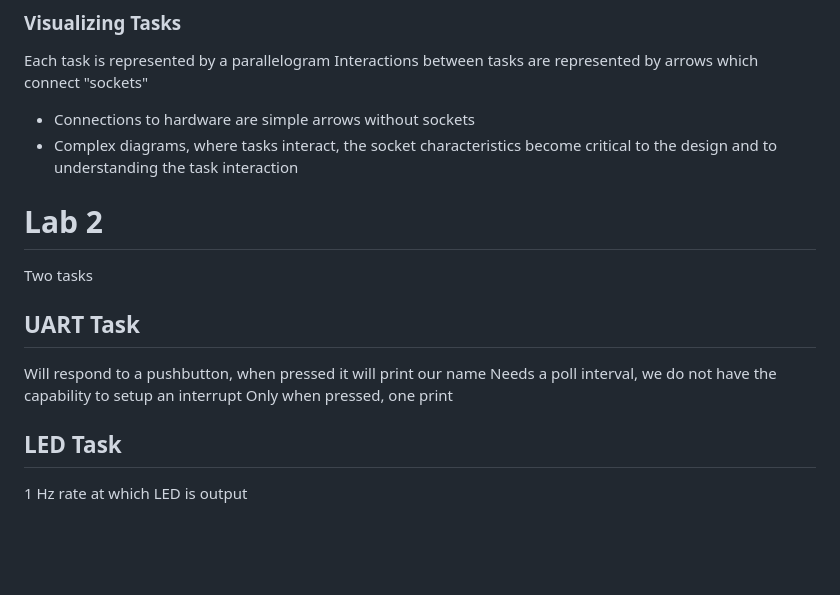
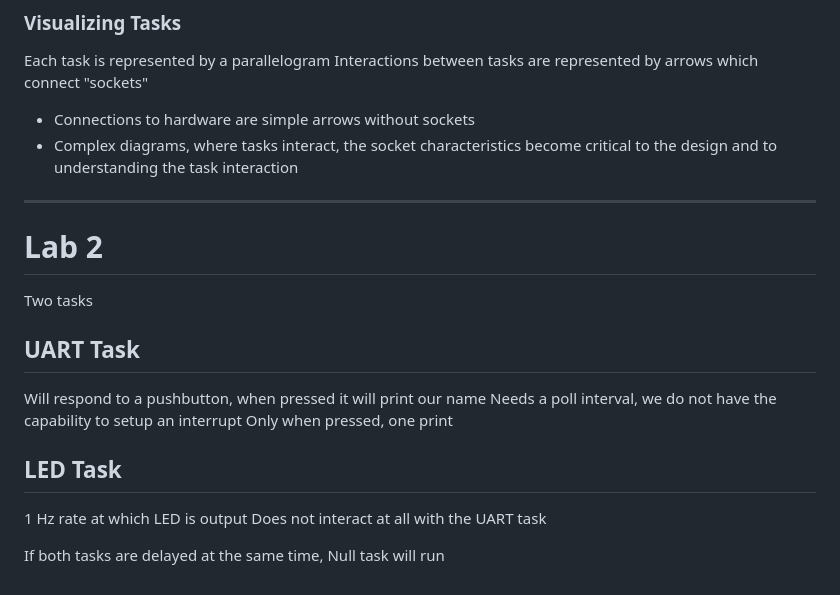
Before and after one commit to trulycaffeinated/RIT2025-26, a Markdown page: S8/CPET 461 - RTOS/Week 2 - 1.21.2026.md, the part around the change. GitHub-like rendering; blank space fills up the shorter version.

Commit message:
vault backup: 2026-01-21 15:49:29

```diff
--- a/S8/CPET 461 - RTOS/Week 2 - 1.21.2026.md
+++ b/S8/CPET 461 - RTOS/Week 2 - 1.21.2026.md
@@ -146,14 +146,15 @@ Each task is represented by a parallelogram
 Interactions between tasks are represented by arrows which connect "sockets"
 - Connections to hardware are simple arrows without sockets
 - Complex diagrams, where tasks interact, the socket characteristics become critical to the design and to understanding the task interaction
-
+---
 # Lab 2
 Two tasks
-
 ## UART Task
 Will respond to a pushbutton, when pressed it will print our name
 Needs a poll interval, we do not have the capability to setup an interrupt
 Only when pressed, one print
-
 ## LED Task
 1 Hz rate at which LED is output
+Does not interact at all with the UART task
+
+If both tasks are delayed at the same time, Null task will run
```
